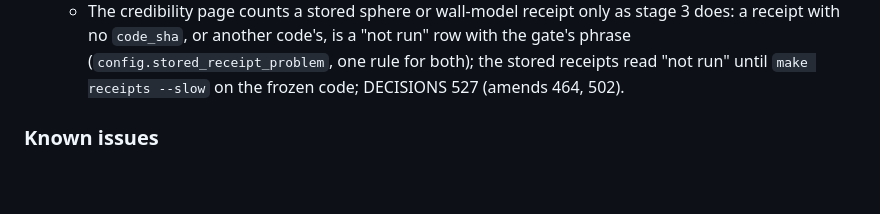
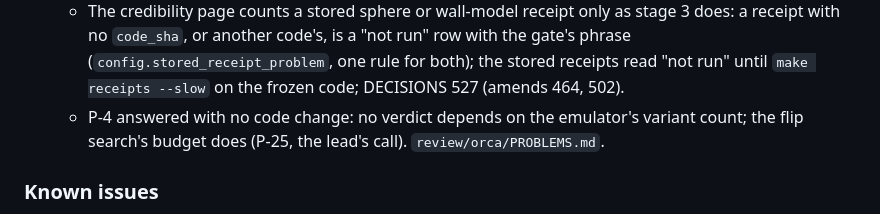
Before and after one commit to aarohkandy/cafe, a Markdown page: CHANGELOG.md, the part around the change. GitHub-like rendering; blank space fills up the shorter version.

```diff
--- a/CHANGELOG.md
+++ b/CHANGELOG.md
@@ -537,6 +537,7 @@ Round 9 read the q9 quick run (`runs/q9`, code `08f05d7`, made on the 32-vCPU bu
   - P-3: the reach polygon's sector comes from the bearing rounded before the `% 360`, so a cell on a diagonal or an axis lands in the same sector whatever the last bit of `arctan2` is (the glider_eq corners no longer move between CPUs); DECISIONS 525.
   - The Uncertainty factor of the credibility page no longer counts a NOT EXERCISED link among the verdicts with n below `n_certify`; DECISIONS 526 (amends 477).
   - The credibility page counts a stored sphere or wall-model receipt only as stage 3 does: a receipt with no `code_sha`, or another code's, is a "not run" row with the gate's phrase (`config.stored_receipt_problem`, one rule for both); the stored receipts read "not run" until `make receipts --slow` on the frozen code; DECISIONS 527 (amends 464, 502).
+  - P-4 answered with no code change: no verdict depends on the emulator's variant count; the flip search's budget does (P-25, the lead's call). `review/orca/PROBLEMS.md`.
 
 ### Known issues
 
```
Also changed, not shown: review/orca/PROBLEMS.md (+2 -1 lines).
